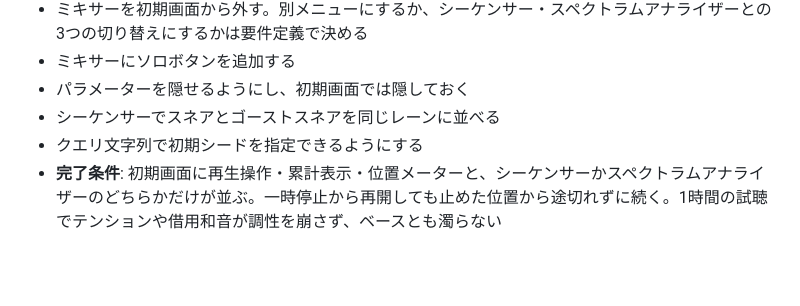
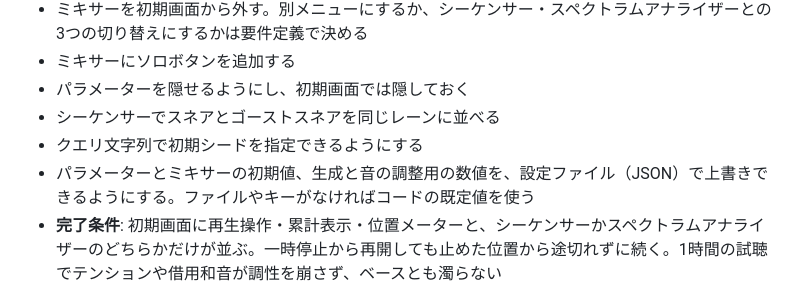
Before and after one commit to Double-oxygeN/rholydd-sequencer, a Markdown page: docs/roadmap.md, the part around the change. GitHub-like rendering; blank space fills up the shorter version.

Commit message:
Add overriding initial values and tuning numbers from a JSON file to phase 4 in the roadmap
Co-Authored-By: Claude Opus 5.5 <noreply@anthropic.com>

```diff
--- a/docs/roadmap.md
+++ b/docs/roadmap.md
@@ -50,6 +50,7 @@
 - パラメーターを隠せるようにし、初期画面では隠しておく
 - シーケンサーでスネアとゴーストスネアを同じレーンに並べる
 - クエリ文字列で初期シードを指定できるようにする
+- パラメーターとミキサーの初期値、生成と音の調整用の数値を、設定ファイル（JSON）で上書きできるようにする。ファイルやキーがなければコードの既定値を使う
 - **完了条件**: 初期画面に再生操作・累計表示・位置メーターと、シーケンサーかスペクトラムアナライザーのどちらかだけが並ぶ。一時停止から再開しても止めた位置から途切れずに続く。1時間の試聴でテンションや借用和音が調性を崩さず、ベースとも濁らない
 
 ## リスクと対策
```
